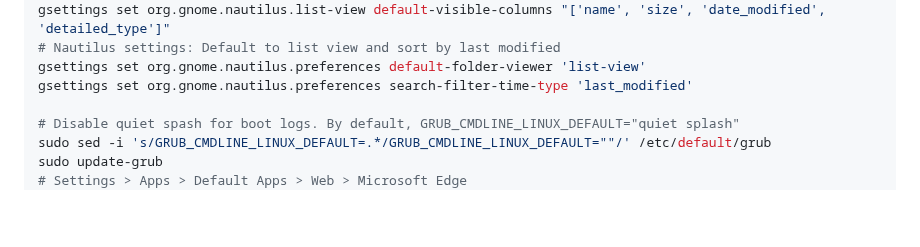
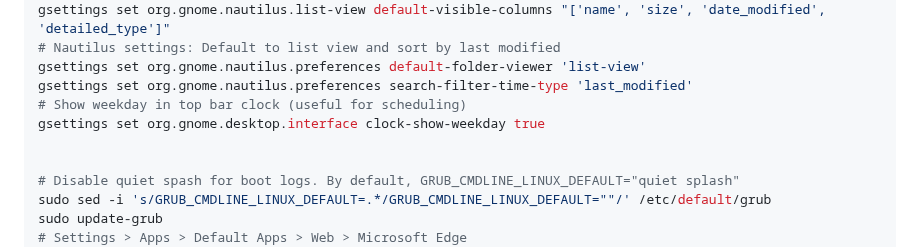
Before and after one commit to sanand0/scripts, a Markdown page: setup/linux.md, the part around the change. Rendered like a GitHub page; blank space fills up the shorter version.

Commit message:
Nov 22, 2025, 3:03 PM

```diff
--- a/setup/linux.md
+++ b/setup/linux.md
@@ -280,6 +280,9 @@ gsettings set org.gnome.nautilus.list-view default-visible-columns "['name', 'si
 # Nautilus settings: Default to list view and sort by last modified
 gsettings set org.gnome.nautilus.preferences default-folder-viewer 'list-view'
 gsettings set org.gnome.nautilus.preferences search-filter-time-type 'last_modified'
+# Show weekday in top bar clock (useful for scheduling)
+gsettings set org.gnome.desktop.interface clock-show-weekday true
+
 
 # Disable quiet spash for boot logs. By default, GRUB_CMDLINE_LINUX_DEFAULT="quiet splash"
 sudo sed -i 's/GRUB_CMDLINE_LINUX_DEFAULT=.*/GRUB_CMDLINE_LINUX_DEFAULT=""/' /etc/default/grub
```
